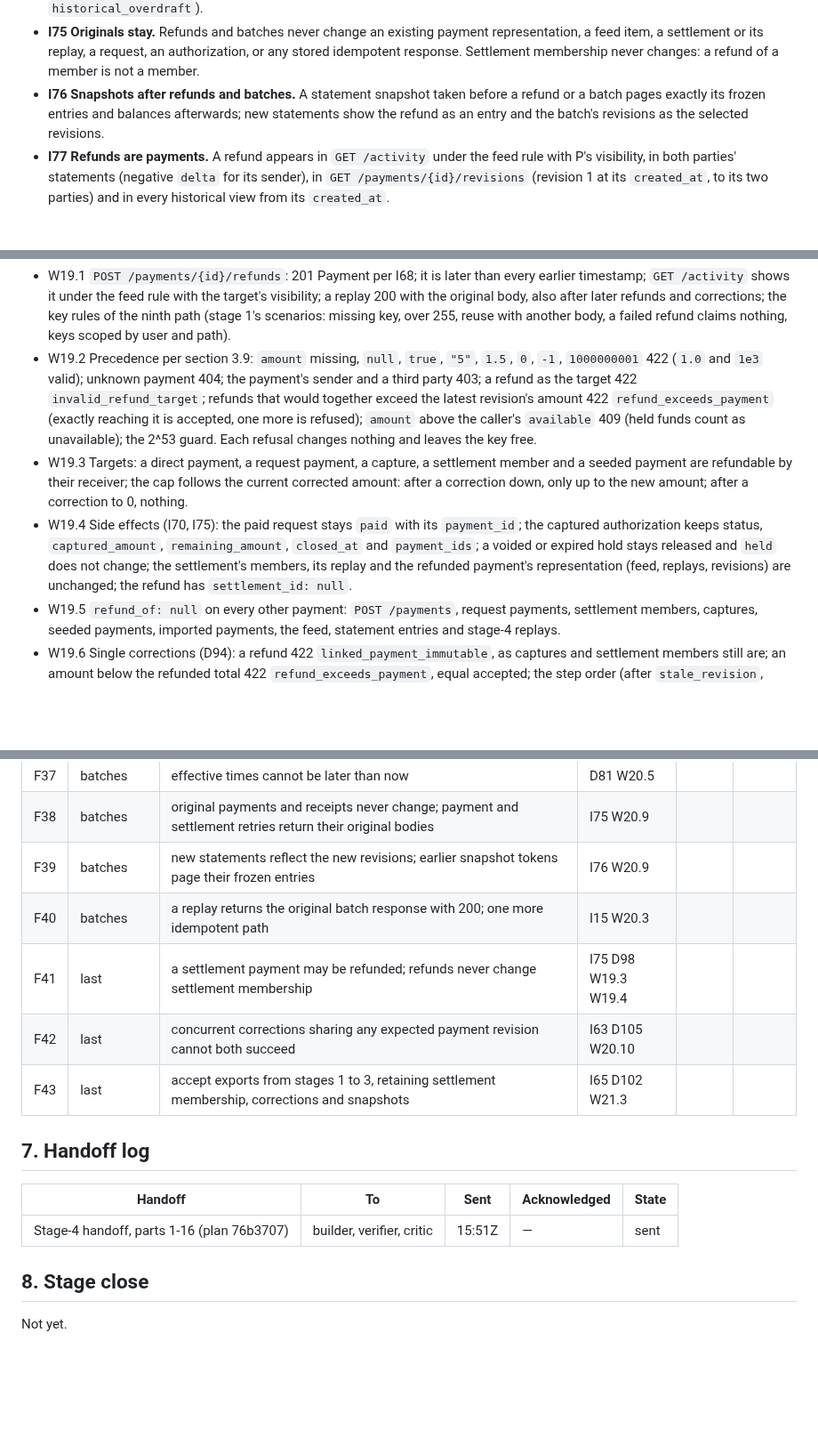
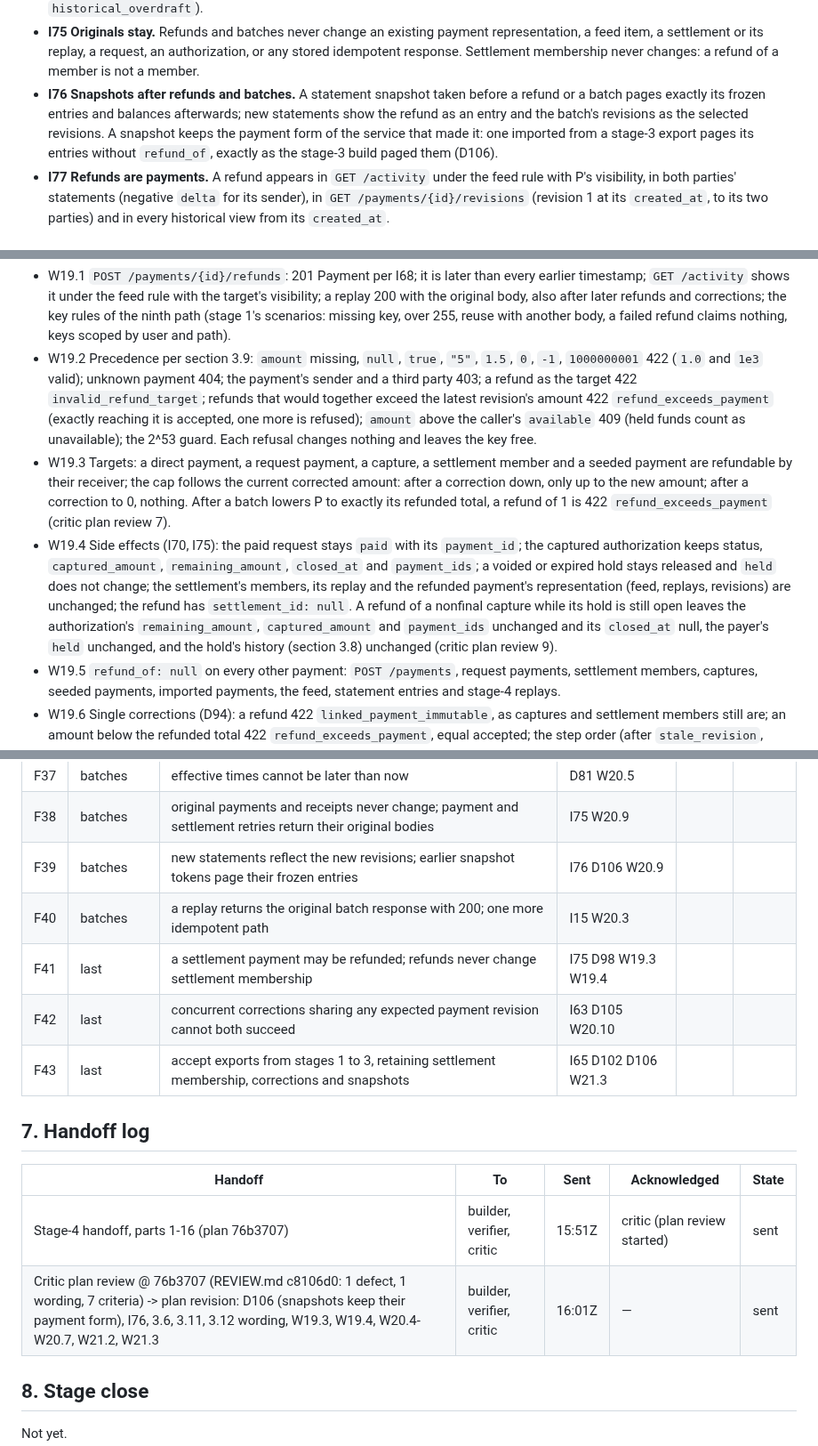
Before and after one commit to dileepab/four-seat-dark-factory, a Markdown page: stage-4/PLAN.md, 3 parts joined by grey strips. Shown at 89% size. GitHub-like rendering; blank space fills up the shorter version.

```diff
--- a/stage-4/PLAN.md
+++ b/stage-4/PLAN.md
@@ -62,7 +62,7 @@ Each one is a check a test can perform. "Every read" includes reads taken during
 - **I73 Batch settlements.** A batch that names any member of a settlement names every member of that settlement (422 `incomplete_settlement` otherwise), and gives them all the same effective instant, compared as instants whatever the spelling (422 `validation_failed` otherwise).
 - **I74 Batch funds.** A batch is affordable when, with every item's difference applied together, every user's current `available` is at least 0 (409 `insufficient_funds` otherwise); then the history check of I58 runs with all its new revisions together (409 `historical_overdraft`).
 - **I75 Originals stay.** Refunds and batches never change an existing payment representation, a feed item, a settlement or its replay, a request, an authorization, or any stored idempotent response. Settlement membership never changes: a refund of a member is not a member.
-- **I76 Snapshots after refunds and batches.** A statement snapshot taken before a refund or a batch pages exactly its frozen entries and balances afterwards; new statements show the refund as an entry and the batch's revisions as the selected revisions.
+- **I76 Snapshots after refunds and batches.** A statement snapshot taken before a refund or a batch pages exactly its frozen entries and balances afterwards; new statements show the refund as an entry and the batch's revisions as the selected revisions. A snapshot keeps the payment form of the service that made it: one imported from a stage-3 export pages its entries without `refund_of`, exactly as the stage-3 build paged them (D106).
 - **I77 Refunds are payments.** A refund appears in `GET /activity` under the feed rule with P's visibility, in both parties' statements (negative `delta` for its sender), in `GET /payments/{id}/revisions` (revision 1 at its `created_at`, to its two parties) and in every historical view from its `created_at`.
 
 ## 3. Interface contract
@@ -153,8 +153,8 @@ Specification: stage-4 introduction, "Refunds and corrected history", the refund
 
 - W19.1 `POST /payments/{id}/refunds`: 201 Payment per I68; it is later than every earlier timestamp; `GET /activity` shows it under the feed rule with the target's visibility; a replay 200 with the original body, also after later refunds and corrections; the key rules of the ninth path (stage 1's scenarios: missing key, over 255, reuse with another body, a failed refund claims nothing, keys scoped by user and path).
 - W19.2 Precedence per section 3.9: `amount` missing, `null`, `true`, `"5"`, `1.5`, `0`, `-1`, `1000000001` 422 (`1.0` and `1e3` valid); unknown payment 404; the payment's sender and a third party 403; a refund as the target 422 `invalid_refund_target`; refunds that would together exceed the latest revision's amount 422 `refund_exceeds_payment` (exactly reaching it is accepted, one more is refused); `amount` above the caller's `available` 409 (held funds count as unavailable); the 2^53 guard. Each refusal changes nothing and leaves the key free.
-- W19.3 Targets: a direct payment, a request payment, a capture, a settlement member and a seeded payment are refundable by their receiver; the cap follows the current corrected amount: after a correction down, only up to the new amount; after a correction to 0, nothing.
-- W19.4 Side effects (I70, I75): the paid request stays `paid` with its `payment_id`; the captured authorization keeps status, `captured_amount`, `remaining_amount`, `closed_at` and `payment_ids`; a voided or expired hold stays released and `held` does not change; the settlement's members, its replay and the refunded payment's representation (feed, replays, revisions) are unchanged; the refund has `settlement_id: null`.
+- W19.3 Targets: a direct payment, a request payment, a capture, a settlement member and a seeded payment are refundable by their receiver; the cap follows the current corrected amount: after a correction down, only up to the new amount; after a correction to 0, nothing. After a batch lowers P to exactly its refunded total, a refund of 1 is 422 `refund_exceeds_payment` (critic plan review 7).
+- W19.4 Side effects (I70, I75): the paid request stays `paid` with its `payment_id`; the captured authorization keeps status, `captured_amount`, `remaining_amount`, `closed_at` and `payment_ids`; a voided or expired hold stays released and `held` does not change; the settlement's members, its replay and the refunded payment's representation (feed, replays, revisions) are unchanged; the refund has `settlement_id: null`. A refund of a nonfinal capture while its hold is still open leaves the authorization's `remaining_amount`, `captured_amount` and `payment_ids` unchanged and its `closed_at` null, the payer's `held` unchanged, and the hold's history (section 3.8) unchanged (critic plan review 9).
 - W19.5 `refund_of: null` on every other payment: `POST /payments`, request payments, settlement members, captures, seeded payments, imported payments, the feed, statement entries and stage-4 replays.
 - W19.6 Single corrections (D94): a refund 422 `linked_payment_immutable`, as captures and settlement members still are; an amount below the refunded total 422 `refund_exceeds_payment`, equal accepted; the step order (after `stale_revision`, before `insufficient_funds`); correction debits judged on `available`.
 - W19.7 History (I77, I76): a refund's revision 1 at its `created_at` for its two parties; statements with the refund as an entry (negative `delta` for its sender); `GET /me?as_of` one microsecond before and at its `created_at`; `known_at` before it leaves it out; a snapshot taken before a refund pages unchanged.
@@ -266,17 +267,18 @@ Each normative line of stage-4.md, condensed (F1–F43), with the acceptance tes
 | F36 | batches | each revision exposes `correction_batch_id` | D97 W20.1 | | |
 | F37 | batches | effective times cannot be later than now | D81 W20.5 | | |
 | F38 | batches | original payments and receipts never change; payment and settlement retries return their original bodies | I75 W20.9 | | |
-| F39 | batches | new statements reflect the new revisions; earlier snapshot tokens page their frozen entries | I76 W20.9 | | |
+| F39 | batches | new statements reflect the new revisions; earlier snapshot tokens page their frozen entries | I76 D106 W20.9 | | |
 | F40 | batches | a replay returns the original batch response with 200; one more idempotent path | I15 W20.3 | | |
 | F41 | last | a settlement payment may be refunded; refunds never change settlement membership | I75 D98 W19.3 W19.4 | | |
 | F42 | last | concurrent corrections sharing any expected payment revision cannot both succeed | I63 D105 W20.10 | | |
-| F43 | last | accept exports from stages 1 to 3, retaining settlement membership, corrections and snapshots | I65 D102 W21.3 | | |
+| F43 | last | accept exports from stages 1 to 3, retaining settlement membership, corrections and snapshots | I65 D102 D106 W21.3 | | |
 
 ## 7. Handoff log
 
 | Handoff | To | Sent | Acknowledged | State |
 |---|---|---|---|---|
-| Stage-4 handoff, parts 1-16 (plan 76b3707) | builder, verifier, critic | 15:51Z | — | sent |
+| Stage-4 handoff, parts 1-16 (plan 76b3707) | builder, verifier, critic | 15:51Z | critic (plan review started) | sent |
+| Critic plan review @ 76b3707 (REVIEW.md c8106d0: 1 defect, 1 wording, 7 criteria) -> plan revision: D106 (snapshots keep their payment form), I76, 3.6, 3.11, 3.12 wording, W19.3, W19.4, W20.4-W20.7, W21.2, W21.3 | builder, verifier, critic | 16:01Z | — | sent |
 
 ## 8. Stage close
 
```
Also changed, not shown: other parts of stage-4/PLAN.md (+13 -12 lines).
